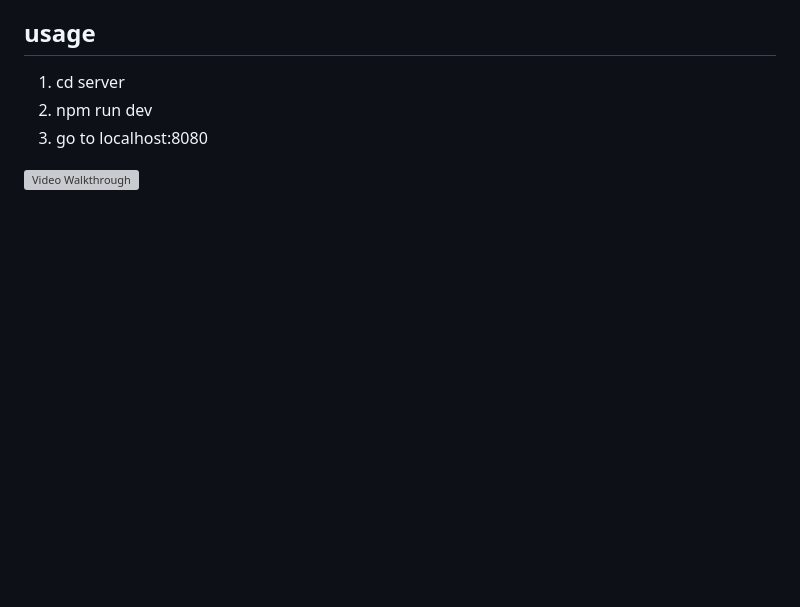
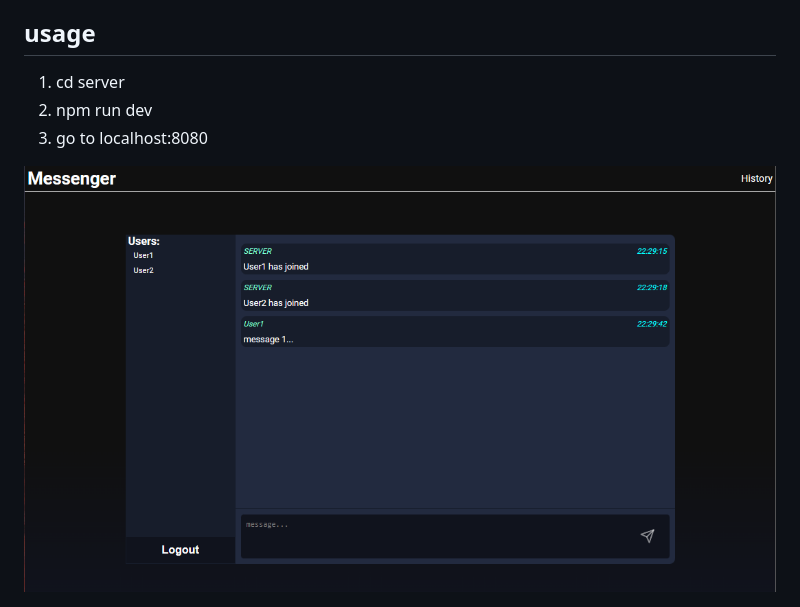
Before and after one commit to GigiOtoya/Messenger, a Markdown page: README.md, the part around the change. GitHub-like rendering; pictures changed too: image.png (added); blank space fills up the shorter version; grey boxes are pictures that could not be loaded.

```diff
--- a/README.md
+++ b/README.md
@@ -16,4 +16,4 @@ This project implements websockets to enable real-time communication between cli
 2. npm run dev
 3. go to localhost:8080
 
-<img src='walkthrough.gif' title='Video Walkthrough' width='' alt='Video Walkthrough' />
+<img src='image.png' title='preview' width='' alt='image' />
```
Also changed, not shown: 2 other files.
